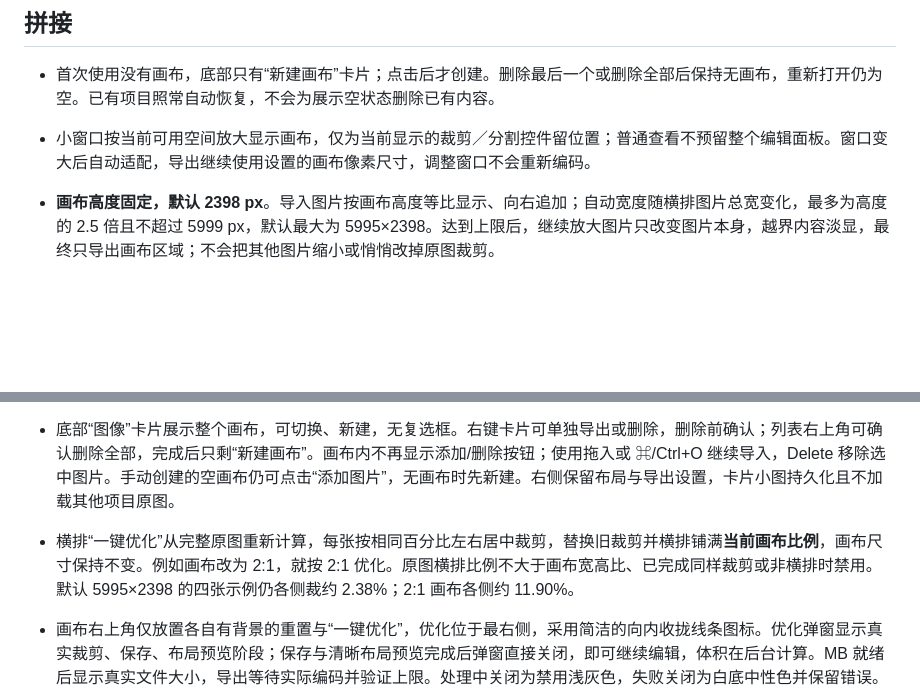
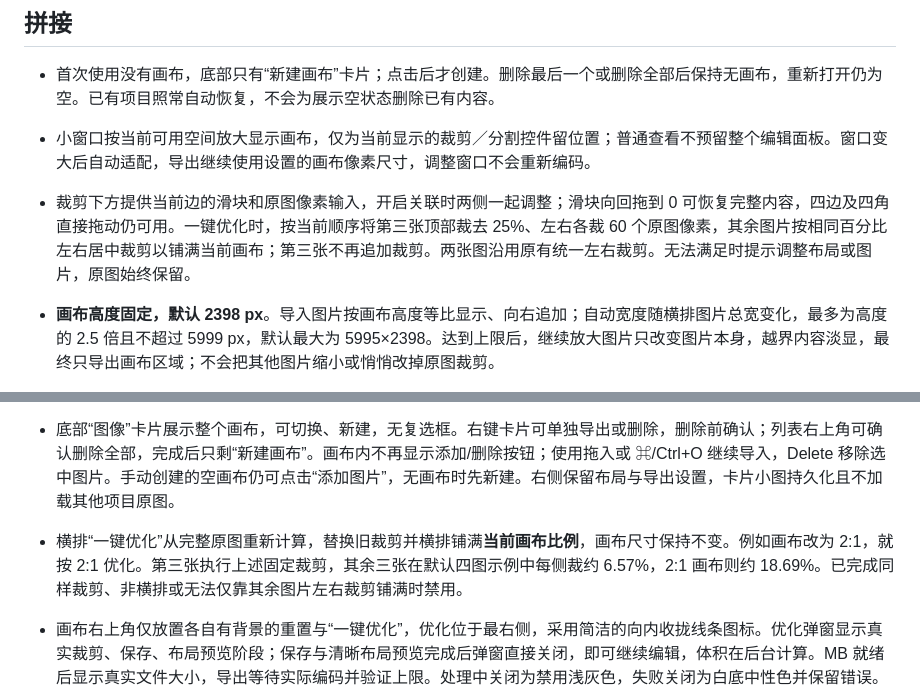
Before and after one commit to a1meon/qingtu, a Markdown page: qingtu/README.md, 2 parts joined by grey strips. Drawn GitHub-style; blank space fills up the shorter version.

```diff
--- a/qingtu/README.md
+++ b/qingtu/README.md
@@ -23,6 +23,8 @@ Mac / Windows 本地图片压缩与拼接工具。拖入图片，设置大小或
 
 - 小窗口按当前可用空间放大显示画布，仅为当前显示的裁剪／分割控件留位置；普通查看不预留整个编辑面板。窗口变大后自动适配，导出继续使用设置的画布像素尺寸，调整窗口不会重新编码。
 
+- 裁剪下方提供当前边的滑块和原图像素输入，开启关联时两侧一起调整；滑块向回拖到 0 可恢复完整内容，四边及四角直接拖动仍可用。一键优化时，按当前顺序将第三张顶部裁去 25%、左右各裁 60 个原图像素，其余图片按相同百分比左右居中裁剪以铺满当前画布；第三张不再追加裁剪。两张图沿用原有统一左右裁剪。无法满足时提示调整布局或图片，原图始终保留。
+
 - **画布高度固定，默认 2398 px**。导入图片按画布高度等比显示、向右追加；自动宽度随横排图片总宽变化，最多为高度的 2.5 倍且不超过 5999 px，默认最大为 5995×2398。达到上限后，继续放大图片只改变图片本身，越界内容淡显，最终只导出画布区域；不会把其他图片缩小或悄悄改掉原图裁剪。
 - 支持四张独立图（正脸、侧脸为 3:4，正面全身、背面全身为 9:16），也支持两张已合成图（正脸＋侧脸、正面全身＋背面全身）。不自动识别角色或去头：选中正面全身图，在上下不联动时拖动上边裁剪即可去掉头部。裁剪后保持该图的显示高度与原有比例，调整宽度并重新衔接横排。
 - 每边仍须为 1–5999 整数像素、长短边比不超过 2.5。自动宽度封顶后保留越界内容供编辑；非法手动尺寸或过窄布局明确提示并阻止导出，不补透明边来掩盖冲突。右侧保留 2.5:1、21:9、16:9、4:3、1:1 预设及独立宽高输入；选择后保持该画布尺寸，直到再次导入才按固定高度重新适配宽度。
@@ -30,7 +32,7 @@ Mac / Windows 本地图片压缩与拼接工具。拖入图片，设置大小或
 - 横排、竖排、宫格中直接拖动图片换序，显示轻量目标框；换序保留横排图片的裁剪、尺寸与原始导入顺序记录，不重置编辑。自由布局中拖动是移动，保留吸附。四种布局均支持四角与四边共八个缩放手柄，默认等比；按住 Shift 可独立调节宽高。画布高度保持固定，上下超出部分由画布裁切。缩放默认吸附到画布边缘、其他图片边缘和中心线，显示轻量辅助线；吸附不改变默认等比规则。画布外以 22% 透明度显示，选中框在前景；淡显、选中框和手柄都不进入导出。
 - 所有导出边缘为矩形，无额外外边距、圆角遮罩或棋盘格；PNG 保留画布留空处和源图透明度，白色预览底仅用于显示。JPG 将透明区域合成为白色。
 - 底部“图像”卡片展示整个画布，可切换、新建，无复选框。右键卡片可单独导出或删除，删除前确认；列表右上角可确认删除全部，完成后只剩“新建画布”。画布内不再显示添加/删除按钮；使用拖入或 ⌘/Ctrl+O 继续导入，Delete 移除选中图片。手动创建的空画布仍可点击“添加图片”，无画布时先新建。右侧保留布局与导出设置，卡片小图持久化且不加载其他项目原图。
-- 横排“一键优化”从完整原图重新计算，每张按相同百分比左右居中裁剪，替换旧裁剪并横排铺满**当前画布比例**，画布尺寸保持不变。例如画布改为 2:1，就按 2:1 优化。原图横排比例不大于画布宽高比、已完成同样裁剪或非横排时禁用。默认 5995×2398 的四张示例仍各侧裁约 2.38%；2:1 画布各侧约 11.90%。
+- 横排“一键优化”从完整原图重新计算，替换旧裁剪并横排铺满**当前画布比例**，画布尺寸保持不变。例如画布改为 2:1，就按 2:1 优化。第三张执行上述固定裁剪，其余三张在默认四图示例中每侧裁约 6.57%，2:1 画布则约 18.69%。已完成同样裁剪、非横排或无法仅靠其余图片左右裁剪铺满时禁用。
 - 画布右上角仅放置各自有背景的重置与“一键优化”，优化位于最右侧，采用简洁的向内收拢线条图标。优化弹窗显示真实裁剪、保存、布局预览阶段；保存与清晰布局预览完成后弹窗直接关闭，即可继续编辑，体积在后台计算。MB 就绪后显示真实文件大小，导出等待实际编码并验证上限。处理中关闭为禁用浅灰色，失败关闭为白底中性色并保留错误。重置先确认，确认按钮沿用主按钮蓝色，取消为白底。右侧布局依次为横排、宫格、竖排、自由。
 - 选中图片，上方显示“裁剪／分割”。双击、右键编辑也打开同一套下方控件，不再弹出可拖动编辑窗。裁剪直接拖动图片四边及四个角，保留原图像素数值，移除滑块；下方按“左／联动／右”和“上／联动／下”排列。左右默认联动，上下默认独立，已有明确设置保留；仅高亮当前编辑方向组，当前组开启联动后两侧按钮同时选中，同步裁剪；切换方向不改变另一组的联动设置。裁剪编辑框在图片下方居中，靠近窗口边缘时保持可见。向外拖可恢复可用原图，四边裁剪可以同时保留。横排裁剪拖动时实时保持图片显示高度、排紧横排，同步更新自动画布宽度和尺寸显示，宽度仍受 2.5:1 上限约束；手动画布保持尺寸。拖动时固定视图缩放和画布原点，避免预览自动适配造成指针跳动。角点分别遵守左右、上下联动；裁剪默认吸附画布边缘、其他图片边缘和中心线，以及完整原图边界。关联按图片保存，纯设置变更复用编码结果。未编辑图片左右各预填 50 px，未修改不应用；直接拖动从实际裁剪开始，不带入预填值。首次切换到上下边会清掉未应用的左右预填。松手或数值修改后自动保存；拖动中 Escape 取消本次拖动，平时点击控件外或 Escape 关闭，正常退出会保存未松手的最新裁剪；重置清除该图四边裁剪。
 - 点击图片上方“分割”，在完整原图上拖动分割线或设置数值，图片右下方显示“取消／确认”。水平横线分上下，垂直竖线分左右；确认前不改变项目，取消恢复原裁剪和位置。分割忽略已有裁剪并保留原图中心、缩放比例；两张共用不可变原图副本，确认不编码、不复制大图，可继续分割、缩放和裁剪。其他布局记忆同步替换父图位置，保存恢复使用同一源区域。
```
Also changed, not shown: qingtu/AGENTS.md (+2 -0 lines), qingtu/docs/portrait-workflow.md (+14 -2 lines), qingtu/docs/portrait-workflow-validation/slider-third-top.png (added), qingtu/docs/portrait-workflow-validation/third-optimized-export.png (added), 14 other files.
